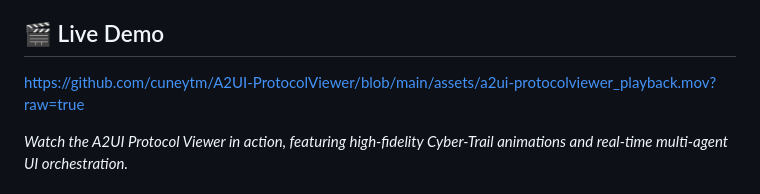
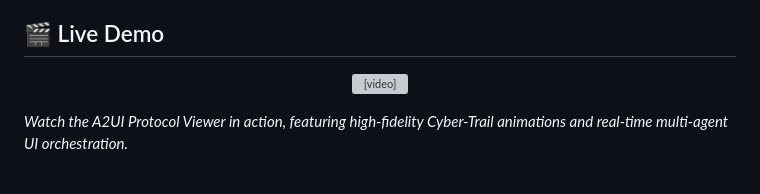
Before and after one commit to cuneytm/A2UI-ProtocolViewer, a Markdown page: README.md, the part around the change. GitHub-like rendering; grey boxes are pictures that could not be loaded.

Commit message:
Fix video embedding using HTML5 video tag

```diff
--- a/README.md
+++ b/README.md
@@ -4,7 +4,9 @@ A high-performance, real-time renderer for the **A2UI (Agent-to-UI) protocol**,
 
 ## 🎬 Live Demo
 
-https://github.com/cuneytm/A2UI-ProtocolViewer/blob/main/assets/a2ui-protocolviewer_playback.mov?raw=true
+<p align="center">
+  <video src="assets/a2ui-protocolviewer_playback.mov" width="100%" controls></video>
+</p>
 
 *Watch the A2UI Protocol Viewer in action, featuring high-fidelity Cyber-Trail animations and real-time multi-agent UI orchestration.*
 
```
